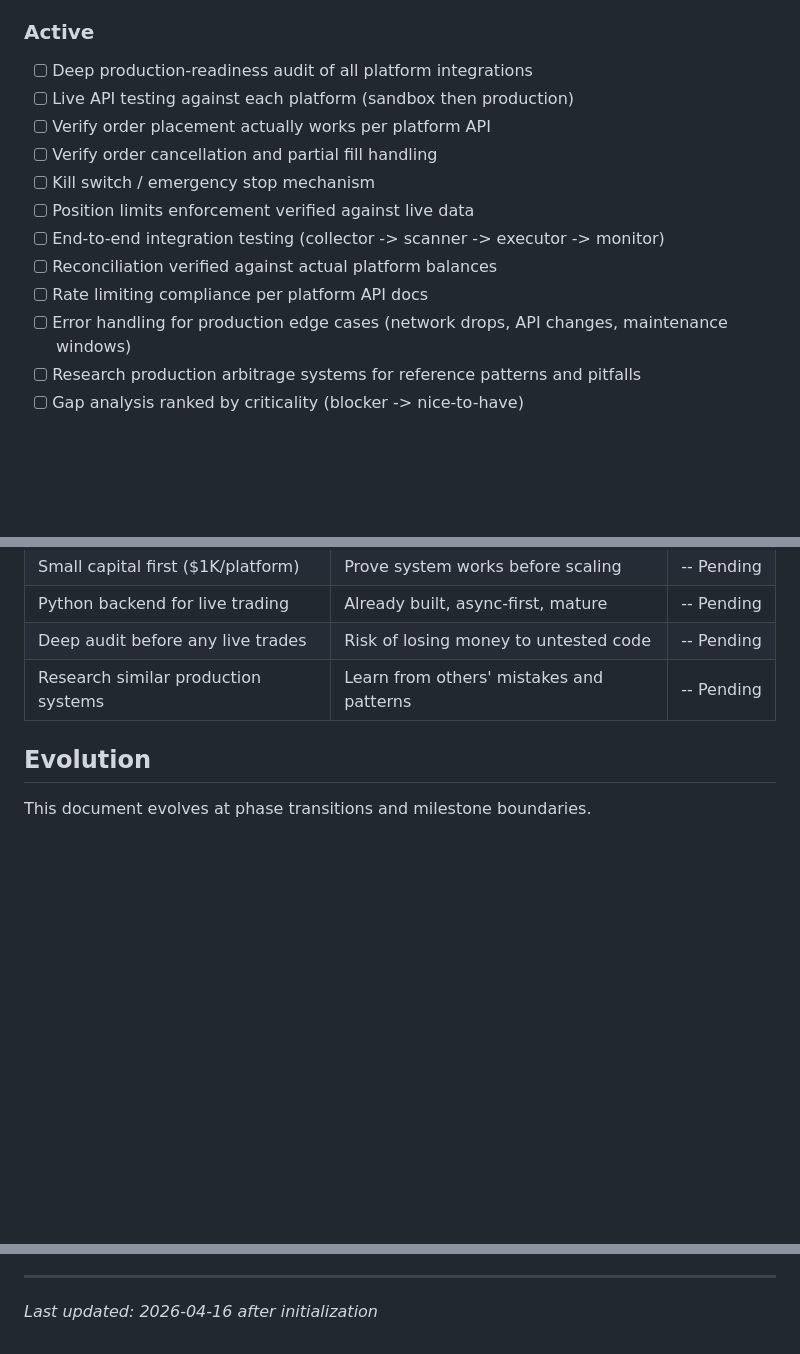
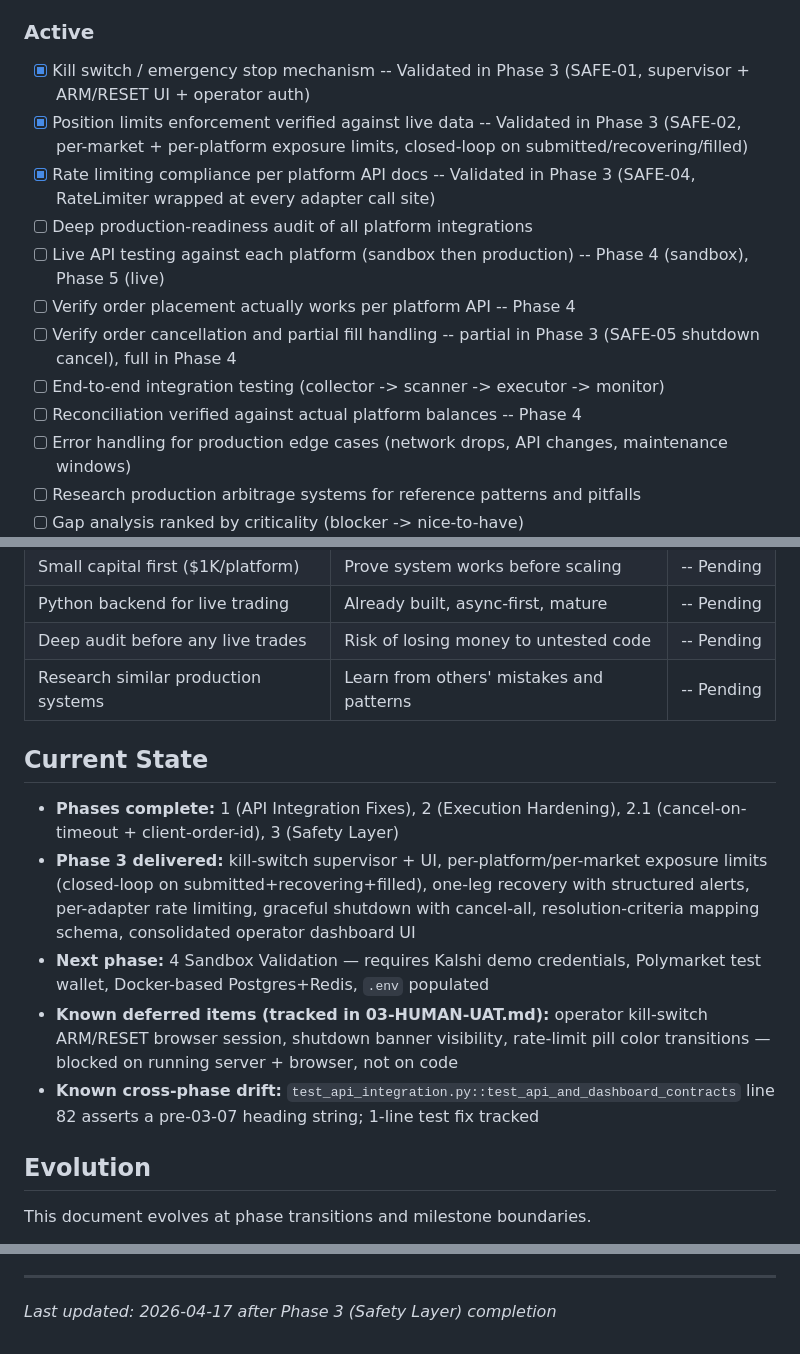
Before and after one commit to sandeepportfolio/arbiter-dashboard, a Markdown page: .planning/PROJECT.md, 3 parts joined by grey strips. Rendered like a GitHub page; blank space fills up the shorter version.

Commit message:
docs(phase-03): evolve PROJECT.md after phase completion

```diff
--- a/.planning/PROJECT.md
+++ b/.planning/PROJECT.md
@@ -36,15 +36,15 @@ Execute live arbitrage trades across all three platforms without losing money to
 
 <!-- What needs to happen to go from current state -> live profitable trades -->
 
+- [x] Kill switch / emergency stop mechanism -- Validated in Phase 3 (SAFE-01, supervisor + ARM/RESET UI + operator auth)
+- [x] Position limits enforcement verified against live data -- Validated in Phase 3 (SAFE-02, per-market + per-platform exposure limits, closed-loop on submitted/recovering/filled)
+- [x] Rate limiting compliance per platform API docs -- Validated in Phase 3 (SAFE-04, RateLimiter wrapped at every adapter call site)
 - [ ] Deep production-readiness audit of all platform integrations
-- [ ] Live API testing against each platform (sandbox then production)
-- [ ] Verify order placement actually works per platform API
-- [ ] Verify order cancellation and partial fill handling
-- [ ] Kill switch / emergency stop mechanism
-- [ ] Position limits enforcement verified against live data
+- [ ] Live API testing against each platform (sandbox then production) -- Phase 4 (sandbox), Phase 5 (live)
+- [ ] Verify order placement actually works per platform API -- Phase 4
+- [ ] Verify order cancellation and partial fill handling -- partial in Phase 3 (SAFE-05 shutdown cancel), full in Phase 4
 - [ ] End-to-end integration testing (collector -> scanner -> executor -> monitor)
-- [ ] Reconciliation verified against actual platform balances
-- [ ] Rate limiting compliance per platform API docs
+- [ ] Reconciliation verified against actual platform balances -- Phase 4
 - [ ] Error handling for production edge cases (network drops, API changes, maintenance windows)
 - [ ] Research production arbitrage systems for reference patterns and pitfalls
 - [ ] Gap analysis ranked by criticality (blocker -> nice-to-have)
@@ -86,6 +86,14 @@ Execute live arbitrage trades across all three platforms without losing money to
 | Deep audit before any live trades | Risk of losing money to untested code | -- Pending |
 | Research similar production systems | Learn from others' mistakes and patterns | -- Pending |
 
+## Current State
+
+- **Phases complete:** 1 (API Integration Fixes), 2 (Execution Hardening), 2.1 (cancel-on-timeout + client-order-id), 3 (Safety Layer)
+- **Phase 3 delivered:** kill-switch supervisor + UI, per-platform/per-market exposure limits (closed-loop on submitted+recovering+filled), one-leg recovery with structured alerts, per-adapter rate limiting, graceful shutdown with cancel-all, resolution-criteria mapping schema, consolidated operator dashboard UI
+- **Next phase:** 4 Sandbox Validation — requires Kalshi demo credentials, Polymarket test wallet, Docker-based Postgres+Redis, `.env` populated
+- **Known deferred items (tracked in 03-HUMAN-UAT.md):** operator kill-switch ARM/RESET browser session, shutdown banner visibility, rate-limit pill color transitions — blocked on running server + browser, not on code
+- **Known cross-phase drift:** `test_api_integration.py::test_api_and_dashboard_contracts` line 82 asserts a pre-03-07 heading string; 1-line test fix tracked
+
 ## Evolution
 
 This document evolves at phase transitions and milestone boundaries.
@@ -104,4 +112,4 @@ This document evolves at phase transitions and milestone boundaries.
 4. Update Context with current state
 
 ---
-*Last updated: 2026-04-16 after initialization*
+*Last updated: 2026-04-17 after Phase 3 (Safety Layer) completion*
```
